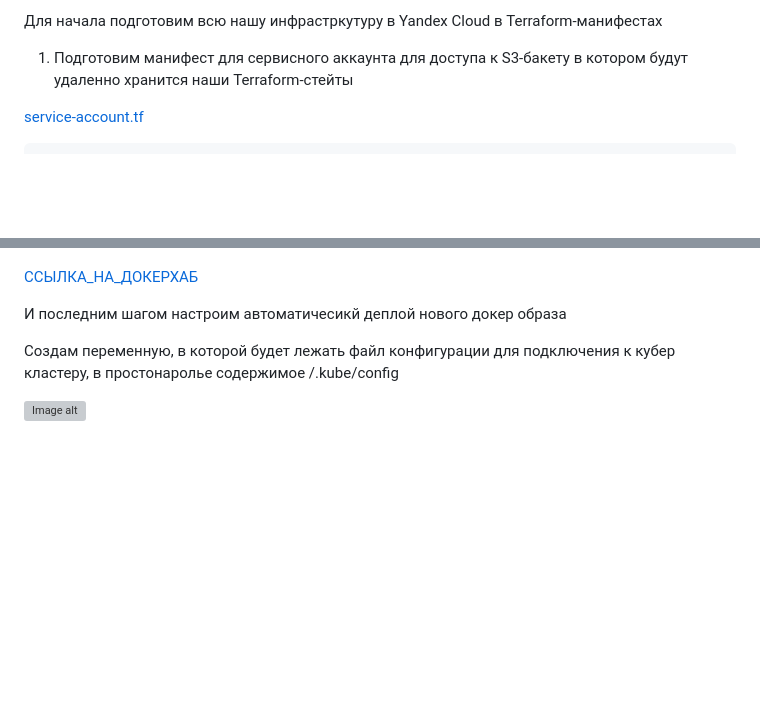
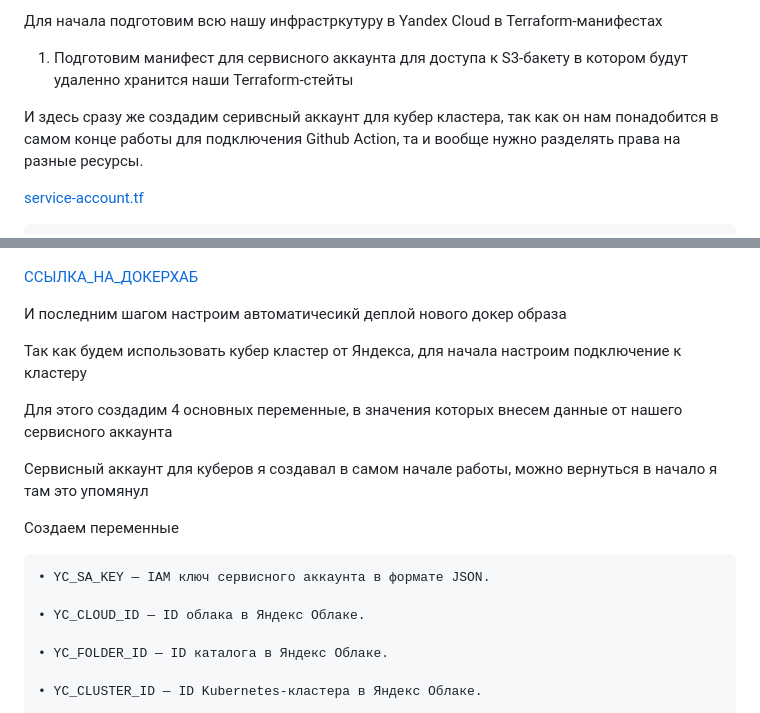
Before and after one commit to mezhibo/DiplomV2, a Markdown page: README.md, 2 parts joined by grey strips. GitHub-like rendering; blank space fills up the shorter version; grey boxes are pictures that could not be loaded.

````diff
--- a/README.md
+++ b/README.md
@@ -5,6 +5,8 @@
 Для начала подготовим всю нашу инфрастркутуру в Yandex Cloud в Terraform-манифестах
 
 1) Подготовим манифест для сервисного аккаунта для доступа к S3-бакету в котором будут удаленно хранится наши Terraform-стейты
+
+И здесь сразу же создадим серивсный аккаунт для кубер кластера, так как он нам понадобится в самом конце работы для подключения Github Action, та и вообще нужно разделять права на разные ресурсы.
 
 [service-account.tf](https://github.com/mezhibo/DiplomV2/blob/da27501c50d6d1107a6be1c36ea95701e626f48b/Chapter1/service-account.tf)
 
@@ -971,6 +973,22 @@ jobs:
 
 И последним шагом настроим автоматичесикй деплой нового докер образа
 
-Создам переменную, в которой будет лежать файл конфигурации для подключения к кубер кластеру, в простонаролье содержимое /.kube/config
 
-![Image alt](скрин24)
+Так как будем использовать кубер кластер от Яндекса, для начала настроим подключение к кластеру
+
+Для этого создадим 4 основных переменные, в значения которых внесем данные от нашего сервисного аккаунта
+
+Сервисный аккаунт для куберов я создавал в самом начале работы, можно вернуться в начало я там это упомянул
+
+Создаем переменные
+
+```
+• YC_SA_KEY — IAM ключ сервисного аккаунта в формате JSON.
+
+• YC_CLOUD_ID — ID облака в Яндекс Облаке.
+
+• YC_FOLDER_ID — ID каталога в Яндекс Облаке.
+
+• YC_CLUSTER_ID — ID Kubernetes-кластера в Яндекс Облаке.
+```
+
````
Also changed, not shown: other parts of README.md (+1 -0 lines).
